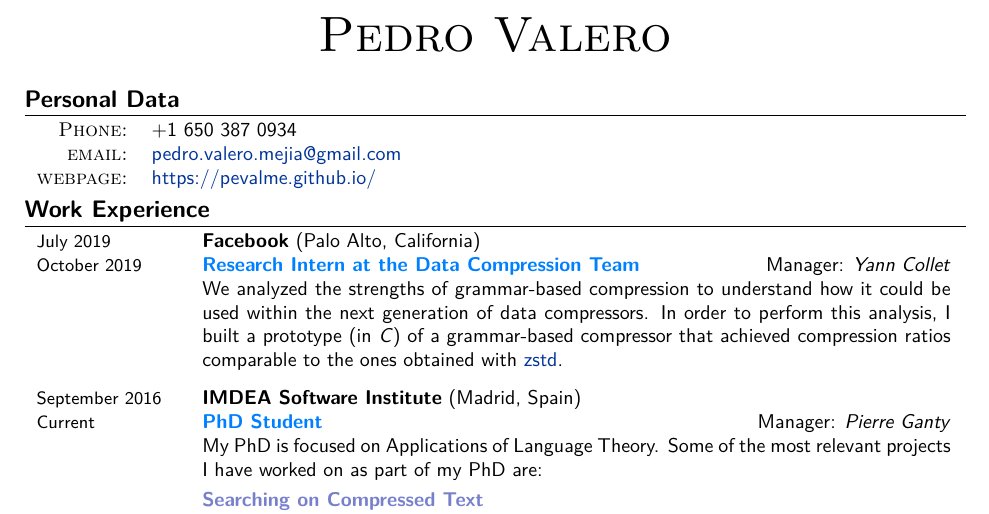
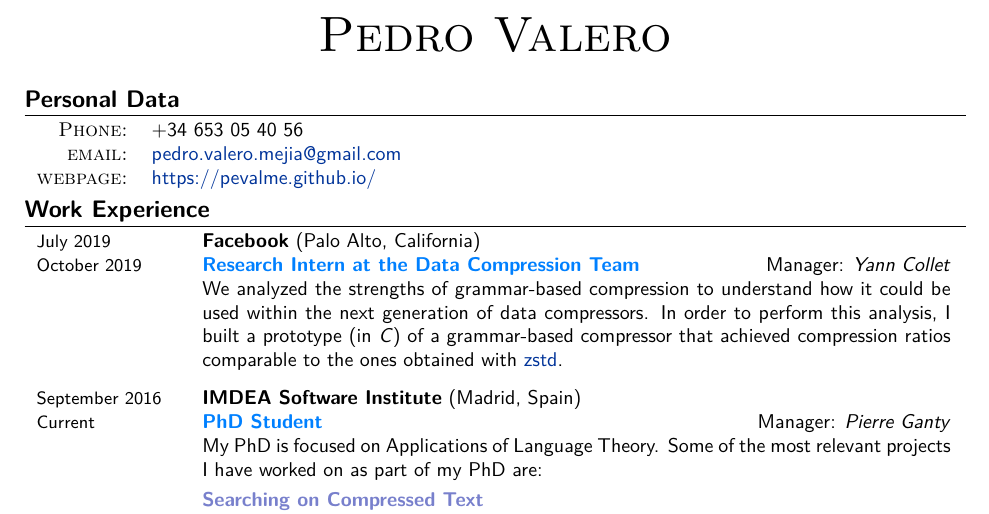
Before and after one commit to pevalme/pevalme.github.io, a LaTeX CV (CV.tex): part of page 1 of 2, cut so that both start at the same text. Compiled offline with XeLaTeX.

Commit message:
Mobile phone was wrong

```diff
--- a/CV.tex
+++ b/CV.tex
@@ -71,7 +71,7 @@
 \section{Personal Data}
 
 \begin{tabular}{rl}
-\textsc{Phone:} & +1 650 387 0934\\
+\textsc{Phone:} & +34 653 05 40 56\\
 \textsc{email:} & \href{mailto:pedro.valero.mejia@gmail.com}{pedro.valero.mejia@gmail.com} \\
 \textsc{webpage:} & \href{https://pevalme.github.io/}{https://pevalme.github.io/}\\
 \end{tabular}
```
Also changed, not shown: CV.pdf.
